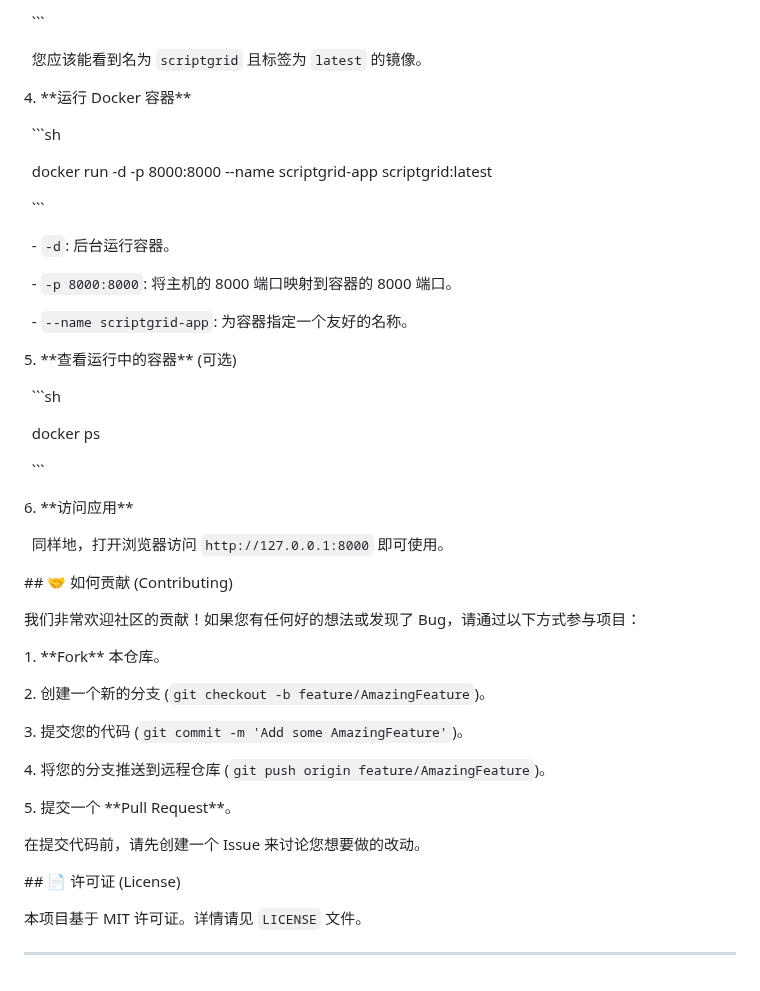
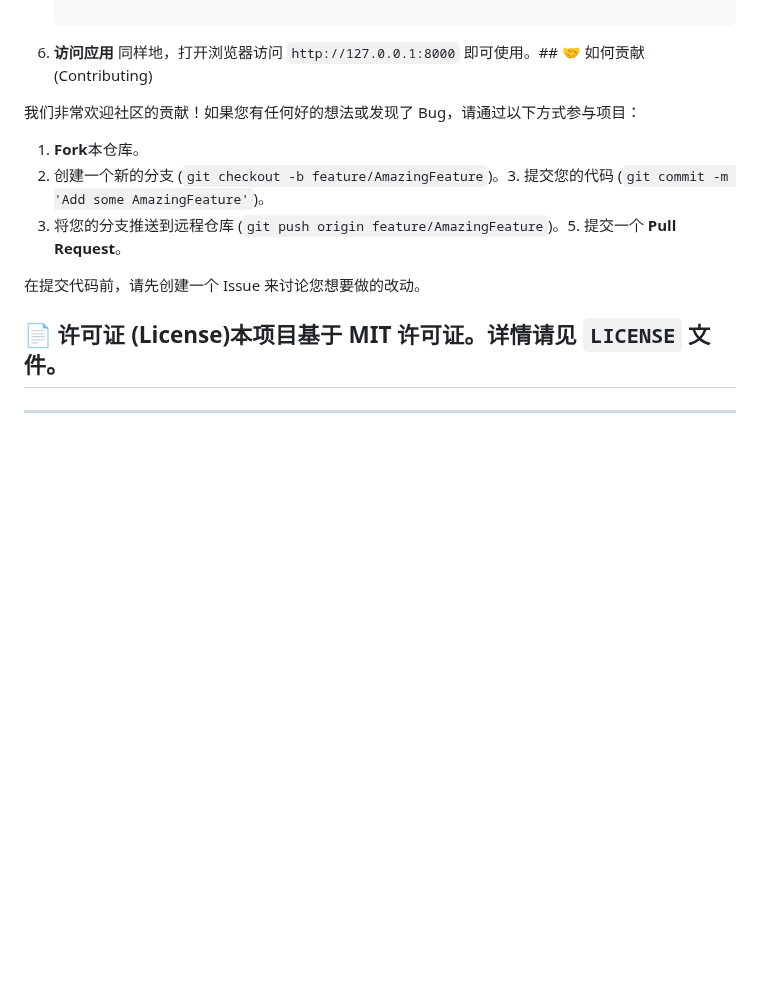
Before and after one commit to yunshenwuji/ScriptGrid, a Markdown page: README.md, the part around one of its changes. GitHub-like rendering; blank space fills up the shorter version.

Commit message:
完善 README.md

````diff
--- a/README.md
+++ b/README.md
@@ -249,71 +83,13 @@
-&nbsp;   ```
-
-&nbsp;   您应该能看到名为 `scriptgrid` 且标签为 `latest` 的镜像。
-
-
-
-4\.  \*\*运行 Docker 容器\*\*
-
-&nbsp;   ```sh
-
-&nbsp;   docker run -d -p 8000:8000 --name scriptgrid-app scriptgrid:latest
-
-&nbsp;   ```
-
-&nbsp;   -   `-d`: 后台运行容器。
-
-&nbsp;   -   `-p 8000:8000`: 将主机的 8000 端口映射到容器的 8000 端口。
-
-&nbsp;   -   `--name scriptgrid-app`: 为容器指定一个友好的名称。
-
-
-
-5\.  \*\*查看运行中的容器\*\* (可选)
-
-&nbsp;   ```sh
-
-&nbsp;   docker ps
-
-&nbsp;   ```
-
-
-
-6\.  \*\*访问应用\*\*
-
-&nbsp;   同样地，打开浏览器访问 `http://127.0.0.1:8000` 即可使用。
-
-
-
-\## 🤝 如何贡献 (Contributing)
-
-
+6.  **访问应用**    同样地，打开浏览器访问 `http://127.0.0.1:8000` 即可使用。## 🤝 如何贡献 (Contributing)
 
 我们非常欢迎社区的贡献！如果您有任何好的想法或发现了 Bug，请通过以下方式参与项目：
 
-
-
-1\.  \*\*Fork\*\* 本仓库。
-
-2\.  创建一个新的分支 (`git checkout -b feature/AmazingFeature`)。
-
-3\.  提交您的代码 (`git commit -m 'Add some AmazingFeature'`)。
-
-4\.  将您的分支推送到远程仓库 (`git push origin feature/AmazingFeature`)。
-
-5\.  提交一个 \*\*Pull Request\*\*。
-
-
+1. **Fork**本仓库。
+2. 创建一个新的分支 (`git checkout -b feature/AmazingFeature`)。3.  提交您的代码 (`git commit -m 'Add some AmazingFeature'`)。
+4. 将您的分支推送到远程仓库 (`git push origin feature/AmazingFeature`)。5.  提交一个 **Pull Request**。
 
 在提交代码前，请先创建一个 Issue 来讨论您想要做的改动。
 
-
-
-\## 📄 许可证 (License)
-
-
-
-本项目基于 MIT 许可证。详情请见 `LICENSE` 文件。
-
-
+## 📄 许可证 (License)本项目基于 MIT 许可证。详情请见 `LICENSE` 文件。
 
 ---
````
Also changed, not shown: other parts of README.md (+50 -216 lines).
